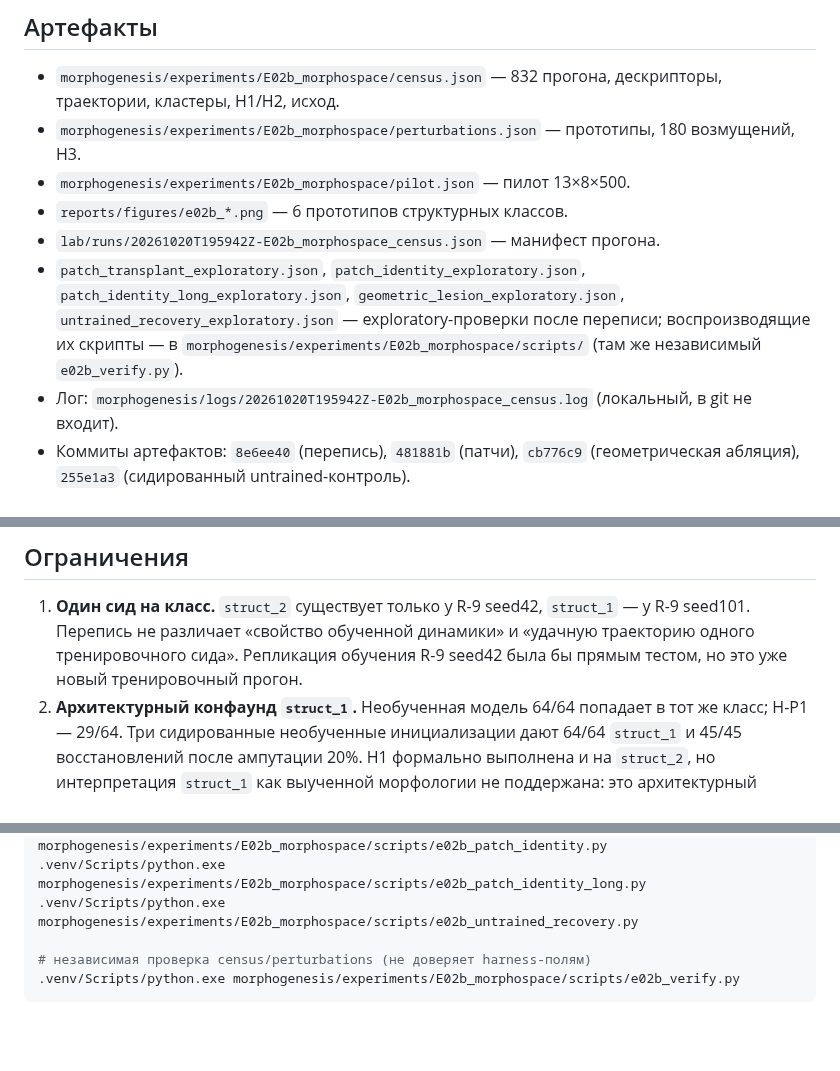
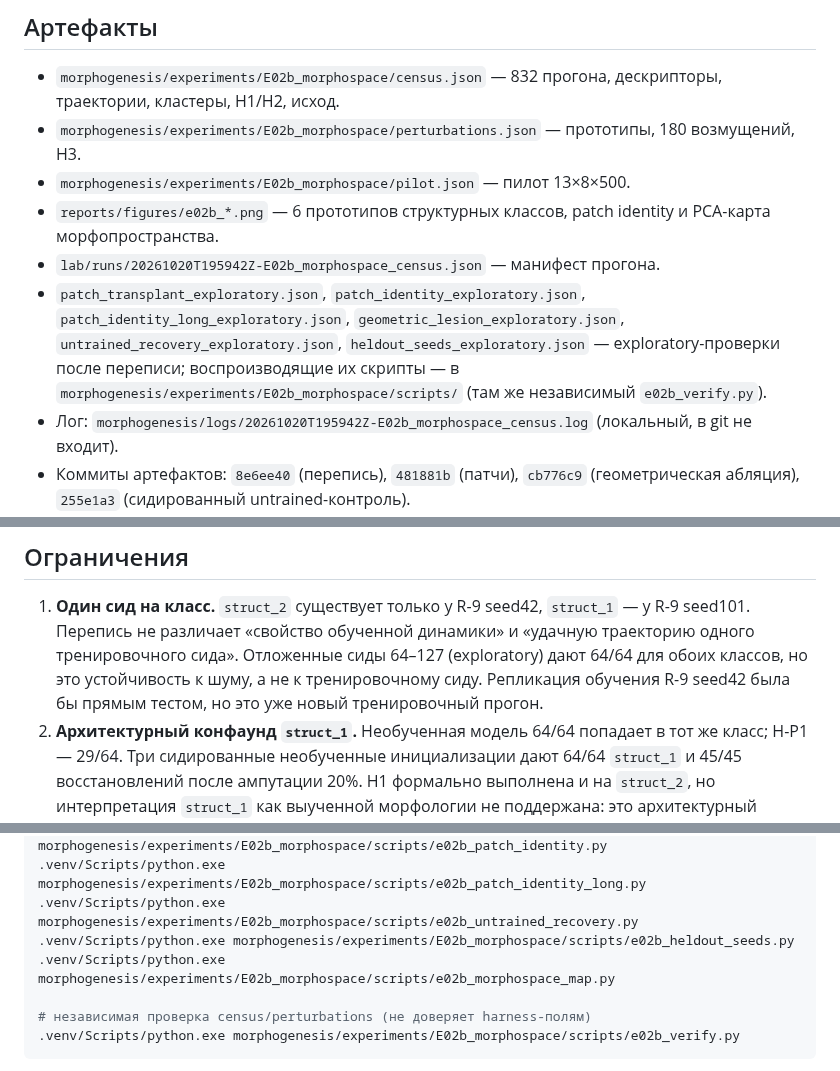
Before and after one commit to mak777uh/-, a Markdown page: reports/2026-10-20-e02b-results.md, 3 parts joined by grey strips. GitHub-like rendering; blank space fills up the shorter version.

```diff
--- a/reports/2026-10-20-e02b-results.md
+++ b/reports/2026-10-20-e02b-results.md
@@ -76,12 +76,14 @@
 - `morphogenesis/experiments/E02b_morphospace/perturbations.json` — прототипы, 180
   возмущений, H3.
 - `morphogenesis/experiments/E02b_morphospace/pilot.json` — пилот 13×8×500.
-- `reports/figures/e02b_*.png` — 6 прототипов структурных классов.
+- `reports/figures/e02b_*.png` — 6 прототипов структурных классов, patch identity
+  и PCA-карта морфопространства.
 - `lab/runs/20261020T195942Z-E02b_morphospace_census.json` — манифест прогона.
 - `patch_transplant_exploratory.json`, `patch_identity_exploratory.json`,
   `patch_identity_long_exploratory.json`, `geometric_lesion_exploratory.json`,
-  `untrained_recovery_exploratory.json` — exploratory-проверки после переписи;
-  воспроизводящие их скрипты — в `morphogenesis/experiments/E02b_morphospace/scripts/`
+  `untrained_recovery_exploratory.json`, `heldout_seeds_exploratory.json` —
+  exploratory-проверки после переписи; воспроизводящие их скрипты — в
+  `morphogenesis/experiments/E02b_morphospace/scripts/`
   (там же независимый `e02b_verify.py`).
 - Лог: `morphogenesis/logs/20261020T195942Z-E02b_morphospace_census.log` (локальный,
   в git не входит).
@@ -339,8 +367,10 @@ E02b отвечает на вопрос E02: выученные динамики
 
 1. **Один сид на класс.** `struct_2` существует только у R-9 seed42, `struct_1` — у
    R-9 seed101. Перепись не различает «свойство обученной динамики» и «удачную
-   траекторию одного тренировочного сида». Репликация обучения R-9 seed42 была бы
-   прямым тестом, но это уже новый тренировочный прогон.
+   траекторию одного тренировочного сида». Отложенные сиды 64–127 (exploratory) дают
+   64/64 для обоих классов, но это устойчивость к шуму, а не к тренировочному сиду.
+   Репликация обучения R-9 seed42 была бы прямым тестом, но это уже новый
+   тренировочный прогон.
 2. **Архитектурный конфаунд `struct_1`.** Необученная модель 64/64 попадает в тот же
    класс; H-P1 — 29/64. Три сидированные необученные инициализации дают 64/64
    `struct_1` и 45/45 восстановлений после ампутации 20%. H1 формально выполнена и на
@@ -407,6 +437,8 @@ cd ..
 .venv/Scripts/python.exe morphogenesis/experiments/E02b_morphospace/scripts/e02b_patch_identity.py
 .venv/Scripts/python.exe morphogenesis/experiments/E02b_morphospace/scripts/e02b_patch_identity_long.py
 .venv/Scripts/python.exe morphogenesis/experiments/E02b_morphospace/scripts/e02b_untrained_recovery.py
+.venv/Scripts/python.exe morphogenesis/experiments/E02b_morphospace/scripts/e02b_heldout_seeds.py
+.venv/Scripts/python.exe morphogenesis/experiments/E02b_morphospace/scripts/e02b_morphospace_map.py
 
 # независимая проверка census/perturbations (не доверяет harness-полям)
 .venv/Scripts/python.exe morphogenesis/experiments/E02b_morphospace/scripts/e02b_verify.py
```
Also changed, not shown: other parts of reports/2026-10-20-e02b-results.md (+26 -0 lines), articles/005-chto-perepis-nashla-v-morfoprostranstve.md (+25 -3 lines), articles/README.md (+1 -1 lines), reports/figures/e02b_morphospace_pca.png (added), 5 other files.
